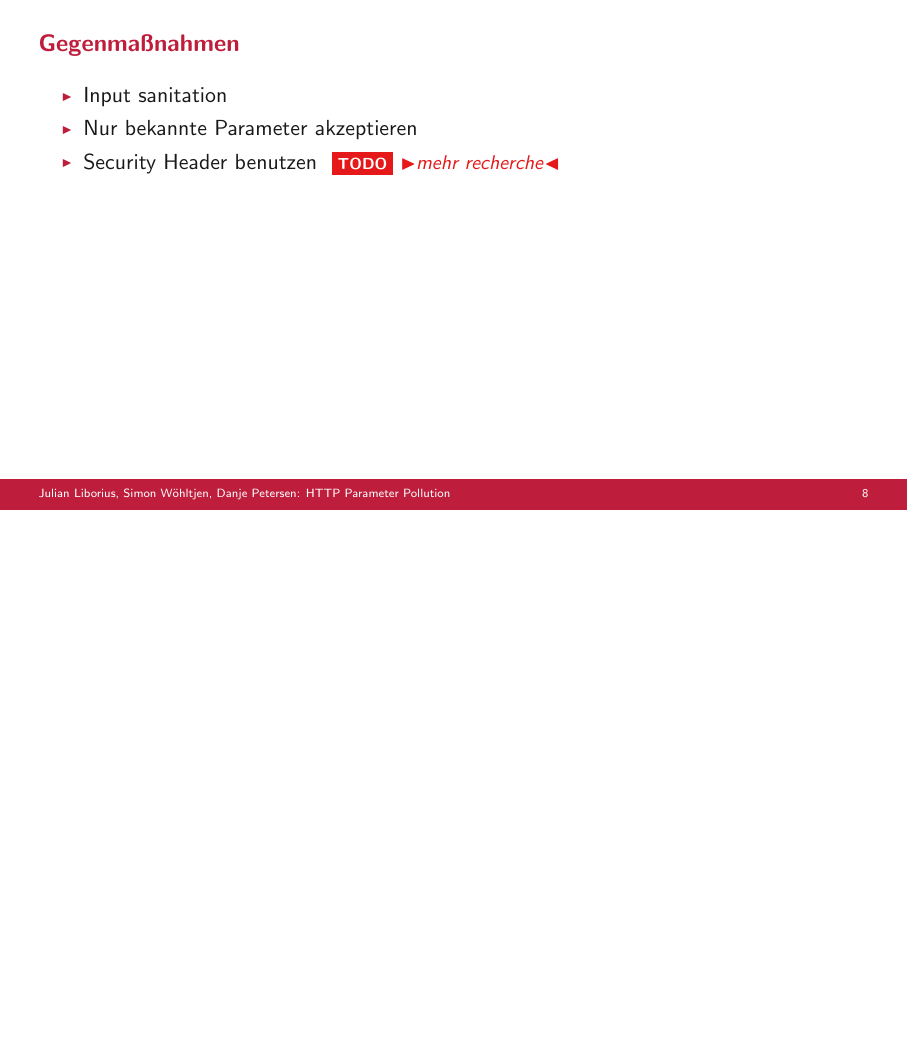
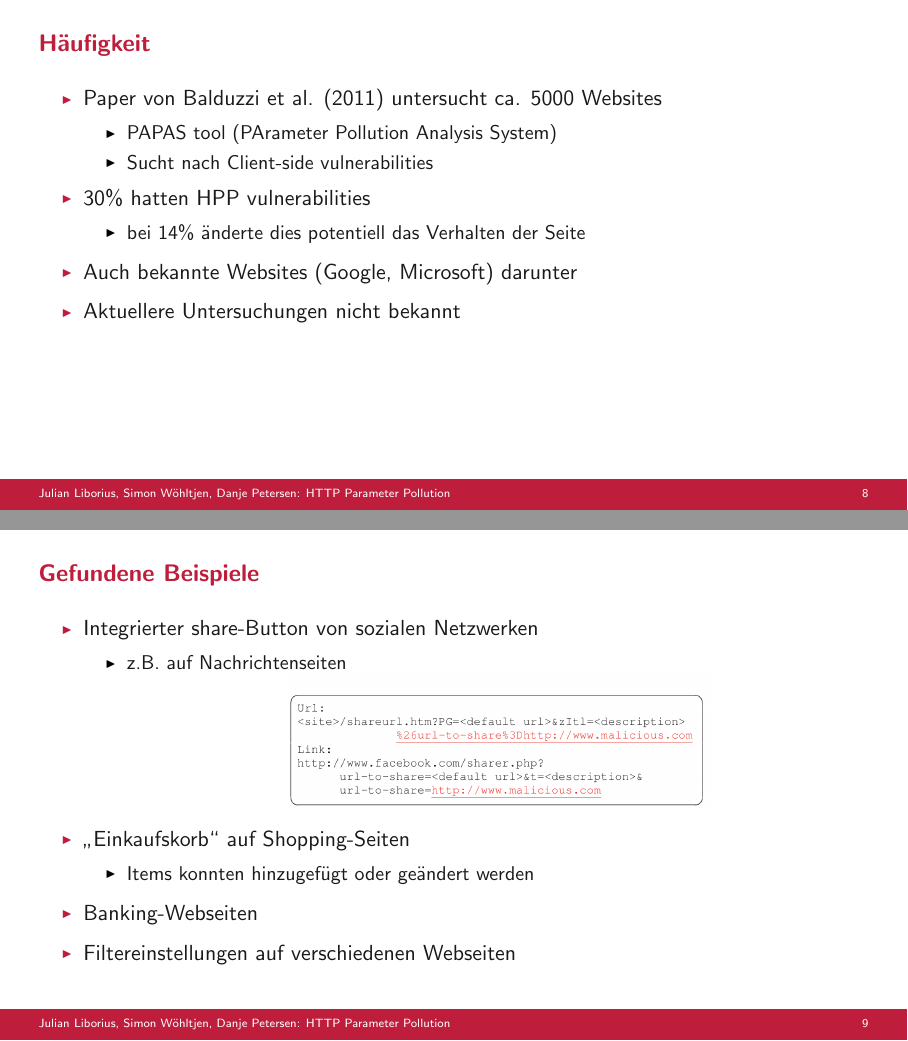
Before and after one commit to danjep/ss24_Websicherheit, LaTeX slides (presentation.tex, which reads includes/preamble.tex): page 9 of 9 before the commit and pages 9 and 10 of 11 after it, the two joined at a grey line, the shorter picture padded with empty space. Compiled offline with pdfLaTeX.

Commit message:
+Ergebnisse des Paper

```diff
--- a/includes/preamble.tex
+++ b/includes/preamble.tex
@@ -6,6 +6,7 @@
 \usepackage{pgfpages}
 \usepackage{csquotes}
 \usepackage{placeins}
+\usepackage[onehalfspacing]{setspace}
 
 % Captions
 \usepackage[labelformat=empty]{caption}
--- a/presentation.tex
+++ b/presentation.tex
@@ -99,6 +101,38 @@
 \begin{itemize}
 	\item Beeinflussung von Online-Abstimmungen
 	\item Phishing?
+\end{itemize}
+\end{frame}
+
+\begin{frame}{Häufigkeit}
+\begin{itemize}
+	\item Paper von Balduzzi et al. (2011) untersucht ca. 5000 Websites
+	\begin{itemize}
+		\item PAPAS tool (PArameter Pollution Analysis System)
+		\item Sucht nach Client-side vulnerabilities
+	\end{itemize}
+	\item $30\%$ hatten HPP vulnerabilities
+	\begin{itemize}
+		\item bei $14\%$ änderte dies potentiell das Verhalten der Seite
+	\end{itemize}
+	\item Auch bekannte Websites (Google, Microsoft) darunter
+	\item Aktuellere Untersuchungen nicht bekannt
+\end{itemize}
+\end{frame}
+
+\begin{frame}{Gefundene Beispiele}
+\begin{itemize}
+\item Integrierter share-Button von sozialen Netzwerken
+	\begin{itemize}
+		\item z.B. auf Nachrichtenseiten
+		\item[] \centering \includegraphics[scale=0.35]{includes/sharegrafik.png}
+	\end{itemize}
+\item \glqq Einkaufskorb\grqq{} auf Shopping-Seiten
+	\begin{itemize}
+		\item Items konnten hinzugefügt oder geändert werden
+	\end{itemize}
+	\item Banking-Webseiten
+	\item Filtereinstellungen auf verschiedenen Webseiten
 \end{itemize}
 \end{frame}
 
```
Also changed, not shown: includes/sharegrafik.png (added), presentation.tex (12 more changed lines).
